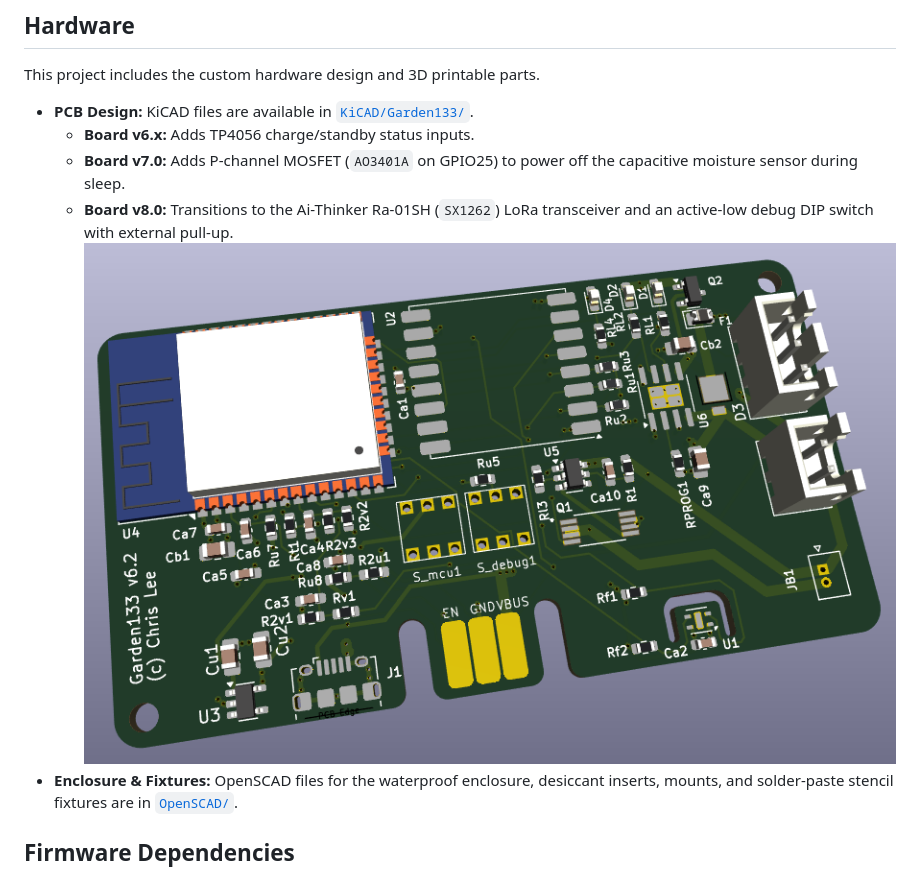
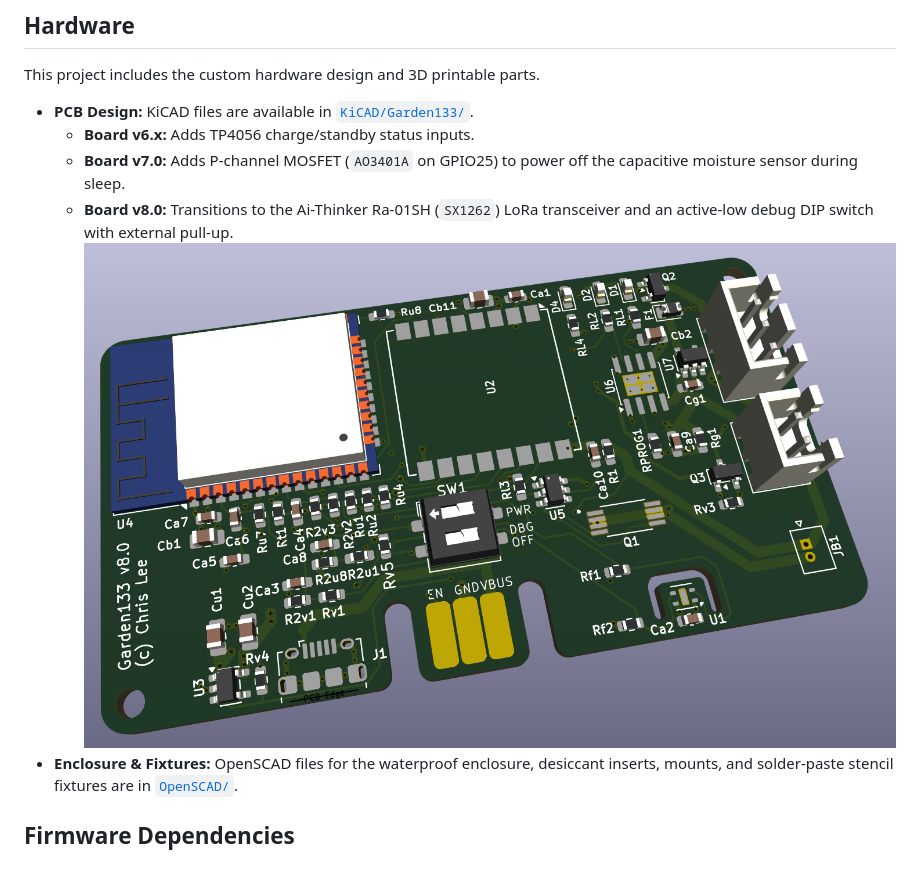
Before and after one commit to chl33/Garden133, a Markdown page: README.md, the part around the change. Drawn GitHub-style; pictures changed too: images/garden133-pcba.png (deleted), images/garden133_pcb_v80.png (added).

Commit message:
README.md: update pcb rendering to v8.0

```diff
--- a/README.md
+++ b/README.md
@@ -26,7 +26,7 @@ This project includes the custom hardware design and 3D printable parts.
   - **Board v6.x:** Adds TP4056 charge/standby status inputs.
   - **Board v7.0:** Adds P-channel MOSFET (`AO3401A` on GPIO25) to power off the capacitive moisture sensor during sleep.
   - **Board v8.0:** Transitions to the Ai-Thinker Ra-01SH (`SX1262`) LoRa transceiver and an active-low debug DIP switch with external pull-up.
-  ![Garden133 PCBA](images/garden133-pcba.png)
+  ![Garden133 PCBA](images/garden133_pcb_v80.png)
 - **Enclosure & Fixtures:** OpenSCAD files for the waterproof enclosure, desiccant inserts, mounts, and solder-paste stencil fixtures are in [`OpenSCAD/`](OpenSCAD/).
 
 ## Firmware Dependencies
```
